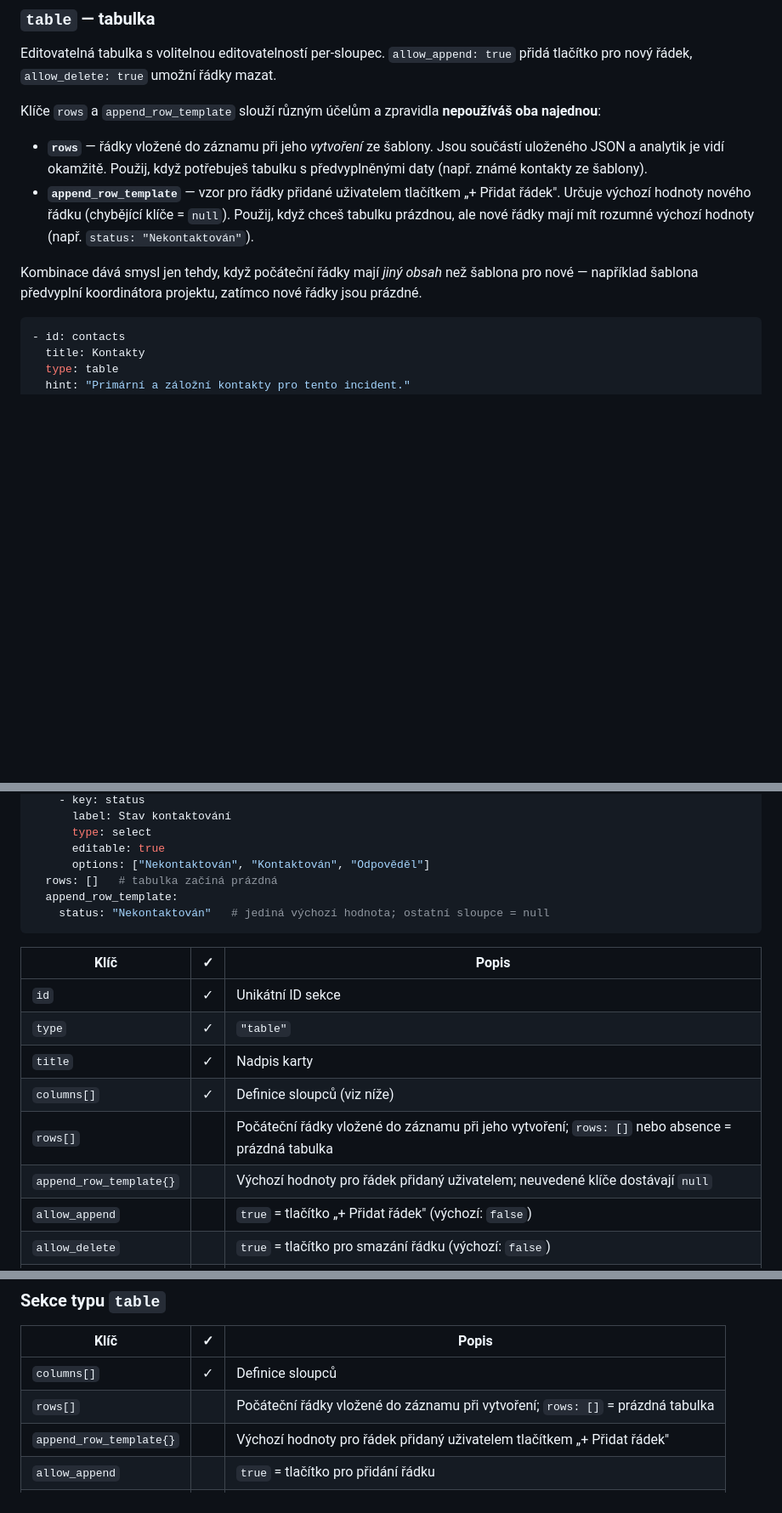
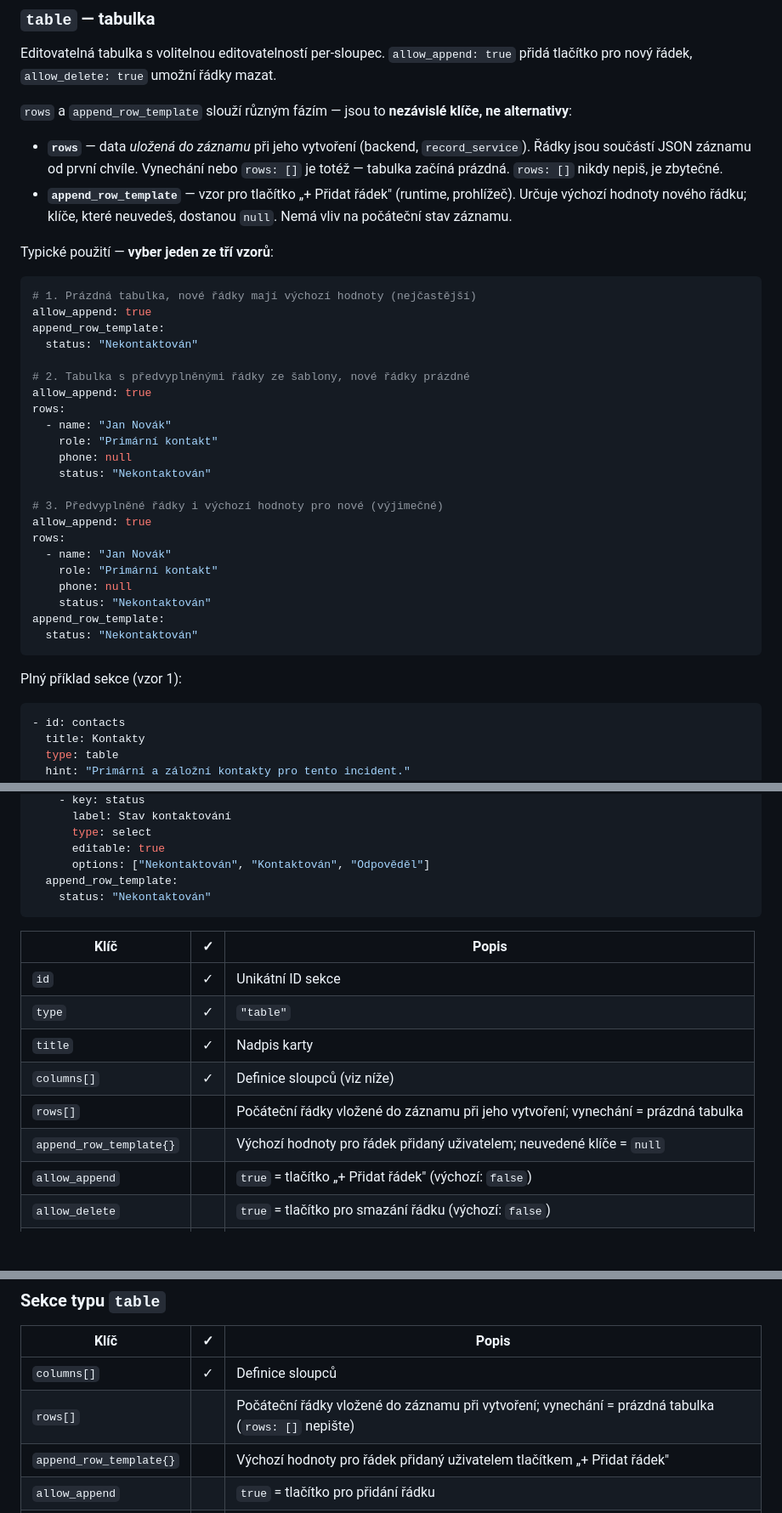
Before and after one commit to alchy/UniForms, a Markdown page: docs/SABLONY.md, 3 parts joined by grey strips. Shown at 85% size. Rendered like a GitHub page; blank space fills up the shorter version.

Commit message:
docs: clarify rows vs append_row_template are independent, not alternatives
Explain rows = backend initial data, append_row_template = browser runtime
blueprint. Show three clean patterns. Discourage rows: [] (redundant).

Co-Authored-By: Claude Sonnet 4.6 <noreply@anthropic.com>

````diff
--- a/docs/SABLONY.md
+++ b/docs/SABLONY.md
@@ -360,12 +360,39 @@ Ke každému kroku lze přidat `hint` (nápověda pod krokem) nebo `example` (vz
 
 Editovatelná tabulka s volitelnou editovatelností per-sloupec. `allow_append: true` přidá tlačítko pro nový řádek, `allow_delete: true` umožní řádky mazat.
 
-Klíče `rows` a `append_row_template` slouží různým účelům a zpravidla **nepoužíváš oba najednou**:
+`rows` a `append_row_template` slouží různým fázím — jsou to **nezávislé klíče, ne alternativy**:
 
-- **`rows`** — řádky vložené do záznamu při jeho *vytvoření* ze šablony. Jsou součástí uloženého JSON a analytik je vidí okamžitě. Použij, když potřebuješ tabulku s předvyplněnými daty (např. známé kontakty ze šablony).
-- **`append_row_template`** — vzor pro řádky přidané uživatelem tlačítkem „+ Přidat řádek". Určuje výchozí hodnoty nového řádku (chybějící klíče = `null`). Použij, když chceš tabulku prázdnou, ale nové řádky mají mít rozumné výchozí hodnoty (např. `status: "Nekontaktován"`).
+- **`rows`** — data *uložená do záznamu* při jeho vytvoření (backend, `record_service`). Řádky jsou součástí JSON záznamu od první chvíle. Vynechání nebo `rows: []` je totéž — tabulka začíná prázdná. `rows: []` nikdy nepiš, je zbytečné.
+- **`append_row_template`** — vzor pro tlačítko „+ Přidat řádek" (runtime, prohlížeč). Určuje výchozí hodnoty nového řádku; klíče, které neuvedeš, dostanou `null`. Nemá vliv na počáteční stav záznamu.
 
-Kombinace dává smysl jen tehdy, když počáteční řádky mají *jiný obsah* než šablona pro nové — například šablona předvyplní koordinátora projektu, zatímco nové řádky jsou prázdné.
+Typické použití — **vyber jeden ze tří vzorů**:
+
+```yaml
+# 1. Prázdná tabulka, nové řádky mají výchozí hodnoty (nejčastější)
+allow_append: true
+append_row_template:
+  status: "Nekontaktován"
+
+# 2. Tabulka s předvyplněnými řádky ze šablony, nové řádky prázdné
+allow_append: true
+rows:
+  - name: "Jan Novák"
+    role: "Primární kontakt"
+    phone: null
+    status: "Nekontaktován"
+
+# 3. Předvyplněné řádky i výchozí hodnoty pro nové (výjimečné)
+allow_append: true
+rows:
+  - name: "Jan Novák"
+    role: "Primární kontakt"
+    phone: null
+    status: "Nekontaktován"
+append_row_template:
+  status: "Nekontaktován"
+```
+
+Plný příklad sekce (vzor 1):
 
 ```yaml
 - id: contacts
@@ -393,9 +420,8 @@ Kombinace dává smysl jen tehdy, když počáteční řádky mají *jiný obsah
       type: select
       editable: true
       options: ["Nekontaktován", "Kontaktován", "Odpověděl"]
-  rows: []   # tabulka začíná prázdná
   append_row_template:
-    status: "Nekontaktován"   # jediná výchozí hodnota; ostatní sloupce = null
+    status: "Nekontaktován"
 ```
 
 | Klíč | ✓ | Popis |
@@ -404,8 +430,8 @@ Kombinace dává smysl jen tehdy, když počáteční řádky mají *jiný obsah
 | `type` | ✓ | `"table"` |
 | `title` | ✓ | Nadpis karty |
 | `columns[]` | ✓ | Definice sloupců (viz níže) |
-| `rows[]` | | Počáteční řádky vložené do záznamu při jeho vytvoření; `rows: []` nebo absence = prázdná tabulka |
-| `append_row_template{}` | | Výchozí hodnoty pro řádek přidaný uživatelem; neuvedené klíče dostávají `null` |
+| `rows[]` | | Počáteční řádky vložené do záznamu při jeho vytvoření; vynechání = prázdná tabulka |
+| `append_row_template{}` | | Výchozí hodnoty pro řádek přidaný uživatelem; neuvedené klíče = `null` |
 | `allow_append` | | `true` = tlačítko „+ Přidat řádek" (výchozí: `false`) |
 | `allow_delete` | | `true` = tlačítko pro smazání řádku (výchozí: `false`) |
 | `hint` | | Modrý informační box nad tabulkou |
@@ -882,7 +908,7 @@ Výsledná šablona `incident-malware-v1` bude obsahovat sekce v tomto pořadí:
 | Klíč | ✓ | Popis |
 |------|:-:|-------|
 | `columns[]` | ✓ | Definice sloupců |
-| `rows[]` | | Počáteční řádky vložené do záznamu při vytvoření; `rows: []` = prázdná tabulka |
+| `rows[]` | | Počáteční řádky vložené do záznamu při vytvoření; vynechání = prázdná tabulka (`rows: []` nepište) |
 | `append_row_template{}` | | Výchozí hodnoty pro řádek přidaný uživatelem tlačítkem „+ Přidat řádek" |
 | `allow_append` | | `true` = tlačítko pro přidání řádku |
 | `allow_delete` | | `true` = tlačítko pro smazání řádku |
````
